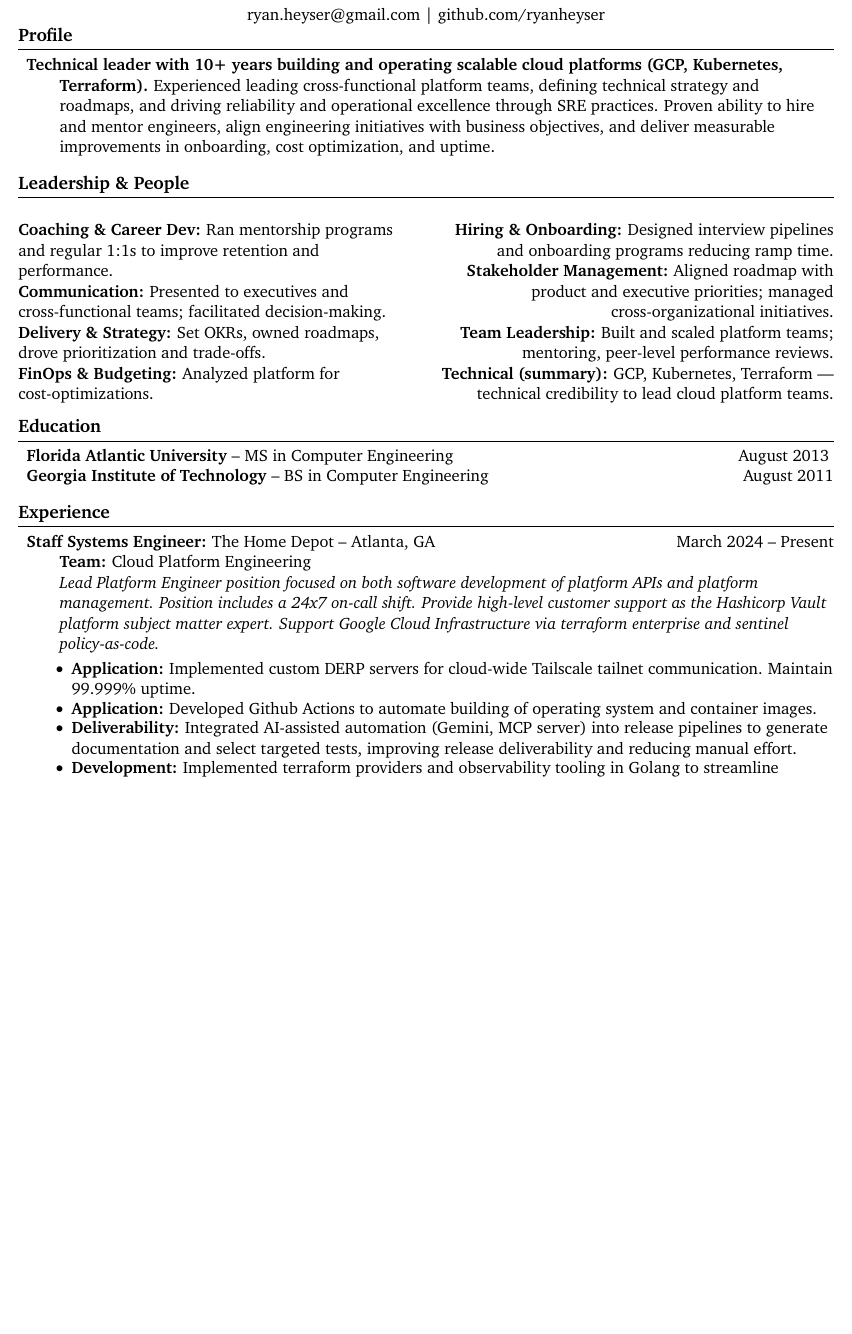
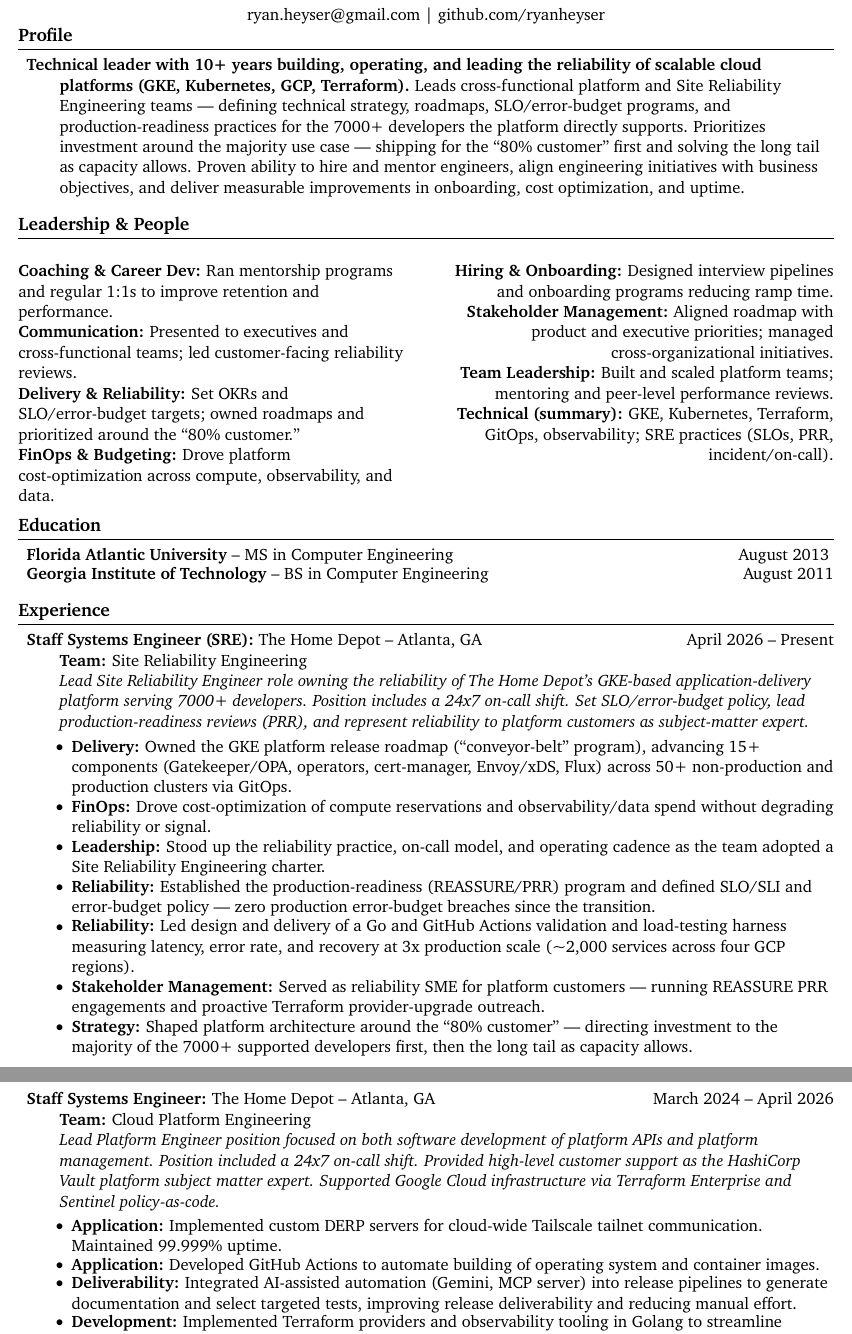
Before and after one commit to ryanheyser/resume, a LaTeX CV (systems-engineer-manager-resume.tex): part of page 1 of 3 before the commit and two parts of pages 1 and 2 of 3 after it, the two joined at a grey line, cut so that both start at the same text, the shorter picture padded with empty space. Compiled offline with pdfLaTeX.

Commit message:
Revise resume for Staff Systems Engineer role
Updated resume to reflect new role and responsibilities, enhancing technical leadership and management skills.

```diff
--- a/systems-engineer-manager-resume.tex
+++ b/systems-engineer-manager-resume.tex
@@ -51,33 +35,32 @@
 \section*{Profile}
 \begin{description}
-\item\textbf{Technical leader with 10+ years building and operating scalable cloud platforms (GCP, Kubernetes, Terraform).} Experienced leading cross-functional platform teams, defining technical strategy and roadmaps, and driving reliability and operational excellence through SRE practices. Proven ability to hire and mentor engineers, align engineering initiatives with business objectives, and deliver measurable improvements in onboarding, cost optimization, and uptime.\\
+\item\textbf{Technical leader with 10+ years building, operating, and leading the reliability of scalable cloud platforms (GKE, Kubernetes, GCP, Terraform).} Leads cross-functional platform and Site Reliability Engineering teams — defining technical strategy, roadmaps, SLO/error-budget programs, and production-readiness practices for the 7000+ developers the platform directly supports. Prioritizes investment around the majority use case — shipping for the ``80\% customer'' first and solving the long tail as capacity allows. Proven ability to hire and mentor engineers, align engineering initiatives with business objectives, and deliver measurable improvements in onboarding, cost optimization, and uptime.\\
 \end{description}
 
 \vspace{-18.5pt}
 
-% Leadership & People section (manager-focused)
 \section*{Leadership \& People}
 \begin{multicols}{2}
 \begin{flushleft}
 \parbox{\linewidth}{\raggedright
   \textbf{Coaching \& Career Dev:} Ran mentorship programs and regular 1:1s to improve retention and performance.\\
-  \textbf{Communication:} Presented to executives and cross-functional teams; facilitated decision-making.\\
-  \textbf{Delivery \& Strategy:} Set OKRs, owned roadmaps, drove prioritization and trade-offs.\\
-  \textbf{FinOps \& Budgeting:} Analyzed platform for cost-optimizations.\\
+  \textbf{Communication:} Presented to executives and cross-functional teams; led customer-facing reliability reviews.\\
+  \textbf{Delivery \& Reliability:} Set OKRs and SLO/error-budget targets; owned roadmaps and prioritized around the ``80\% customer.''\\
+  \textbf{FinOps \& Budgeting:} Drove platform cost-optimization across compute, observability, and data.\\
 }
 \end{flushleft}
 \begin{flushright}
 \parbox{\linewidth}{\raggedleft
   \textbf{Hiring \& Onboarding:} Designed interview pipelines and onboarding programs reducing ramp time.\\
   \textbf{Stakeholder Management:} Aligned roadmap with product and executive priorities; managed cross-organizational initiatives.\\
-  \textbf{Team Leadership:} Built and scaled platform teams; mentoring, peer-level performance reviews.\\
-  \textbf{Technical (summary):} GCP, Kubernetes, Terraform — technical credibility to lead cloud platform teams.\\
+  \textbf{Team Leadership:} Built and scaled platform teams; mentoring and peer-level performance reviews.\\
+  \textbf{Technical (summary):} GKE, Kubernetes, Terraform, GitOps, observability; SRE practices (SLOs, PRR, incident/on-call).\\
 }
 \end{flushright}
 \end{multicols}
 
 \vspace{-18.5pt}
-% education section
+
 \section*{Education}
 \begin{description}
 \item\textbf{Florida Atlantic University} -- MS in Computer Engineering \hfill August 2013
@@ -89,16 +72,32 @@
 
 \section*{Experience}
 \begin{description}
-\item\textbf{Staff Systems Engineer:} {The Home Depot} -- Atlanta, GA \hfill March 2024 -- Present \\
-\textbf{Team:} Cloud Platform Engineering \\
-\textit{Lead Platform Engineer position focused on both software development of platform APIs and platform management. Position includes a 24x7 on-call shift. Provide high-level customer support as the Hashicorp Vault platform subject matter expert. Support Google Cloud Infrastructure via terraform enterprise and sentinel policy-as-code.} \\
+\item\textbf{Staff Systems Engineer (SRE):} {The Home Depot} -- Atlanta, GA \hfill April 2026 -- Present \\
+\textbf{Team:} Site Reliability Engineering \\
+\textit{Lead Site Reliability Engineer role owning the reliability of The Home Depot's GKE-based application-delivery platform serving 7000+ developers. Position includes a 24x7 on-call shift. Set SLO/error-budget policy, lead production-readiness reviews (PRR), and represent reliability to platform customers as subject-matter expert.} \\
 \vspace{-6.5pt}
 \begin{itemize}
-  \item \textbf{Application:} Implemented custom DERP servers for cloud-wide Tailscale tailnet communication. Maintain 99.999\% uptime.
-  \item \textbf{Application:} Developed Github Actions to automate building of operating system and container images.
+  \item \textbf{Delivery:} Owned the GKE platform release roadmap (``conveyor-belt'' program), advancing 15+ components (Gatekeeper/OPA, operators, cert-manager, Envoy/xDS, Flux) across 50+ non-production and production clusters via GitOps.
+  \item \textbf{FinOps:} Drove cost-optimization of compute reservations and observability/data spend without degrading reliability or signal.
+  \item \textbf{Leadership:} Stood up the reliability practice, on-call model, and operating cadence as the team adopted a Site Reliability Engineering charter.
+  \item \textbf{Reliability:} Established the production-readiness (REASSURE/PRR) program and defined SLO/SLI and error-budget policy — zero production error-budget breaches since the transition.
+  \item \textbf{Reliability:} Led design and delivery of a Go and GitHub Actions validation and load-testing harness measuring latency, error rate, and recovery at 3x production scale (\textasciitilde{}2,000 services across four GCP regions).
+  \item \textbf{Stakeholder Management:} Served as reliability SME for platform customers — running REASSURE PRR engagements and proactive Terraform provider-upgrade outreach.
+  \item \textbf{Strategy:} Shaped platform architecture around the ``80\% customer'' — directing investment to the majority of the 7000+ supported developers first, then the long tail as capacity allows.
+\end{itemize}
+\end{description}
+
+\begin{description}
+\item\textbf{Staff Systems Engineer:} {The Home Depot} -- Atlanta, GA \hfill March 2024 -- April 2026 \\
+\textbf{Team:} Cloud Platform Engineering \\
+\textit{Lead Platform Engineer position focused on both software development of platform APIs and platform management. Position included a 24x7 on-call shift. Provided high-level customer support as the HashiCorp Vault platform subject matter expert. Supported Google Cloud infrastructure via Terraform Enterprise and Sentinel policy-as-code.} \\
+\vspace{-6.5pt}
+\begin{itemize}
+  \item \textbf{Application:} Implemented custom DERP servers for cloud-wide Tailscale tailnet communication. Maintained 99.999\% uptime.
+  \item \textbf{Application:} Developed GitHub Actions to automate building of operating system and container images.
   \item \textbf{Deliverability:} Integrated AI-assisted automation (Gemini, MCP server) into release pipelines to generate documentation and select targeted tests, improving release deliverability and reducing manual effort.
-  \item \textbf{Development:} Implemented terraform providers and observability tooling in Golang to streamline provisioning and monitoring.
-  \item \textbf{Documentation:} Designed and implemented standardized documentation templating engine via Confluence. Increased documentation creation by the team by over 1000\% the previous two quarters.
+  \item \textbf{Development:} Implemented Terraform providers and observability tooling in Golang to streamline provisioning and monitoring.
+  \item \textbf{Documentation:} Designed and implemented a standardized documentation templating engine in Confluence, increasing team documentation output more than 10x over two quarters.
   \item \textbf{FinOps:} Led targeted monitoring cost reductions and retention tuning to reduce recurring platform spend.
   \item \textbf{Incident Management:} Built incident response runbooks, on-call rotation, and blameless postmortem practices, reducing MTTR significantly.
   \item \textbf{Leadership:} Owned platform roadmap and led cross-team stakeholder alignment; led hiring, mentorship, and retention initiatives to improve ramp and performance.
```
Also changed, not shown: systems-engineer-manager-resume.tex (68 more changed lines).
